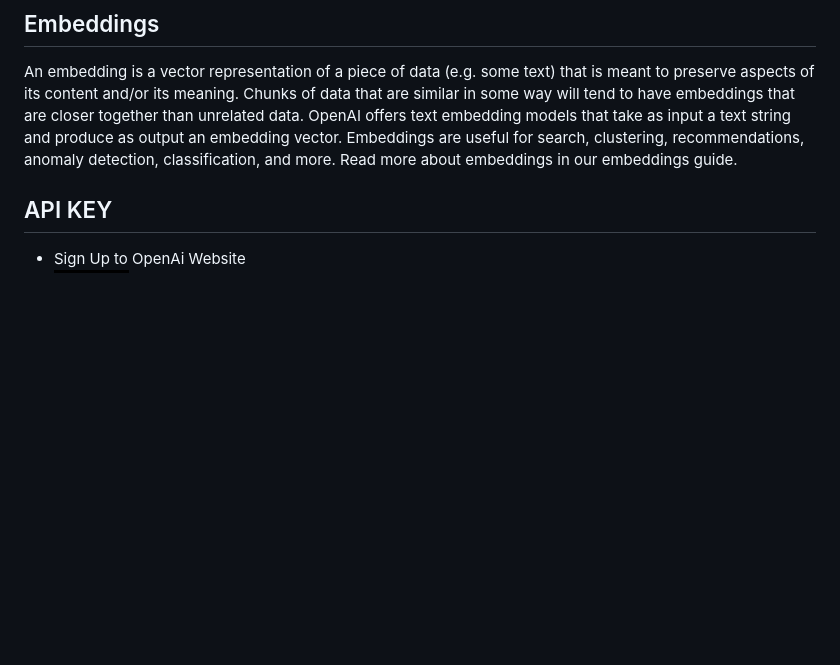
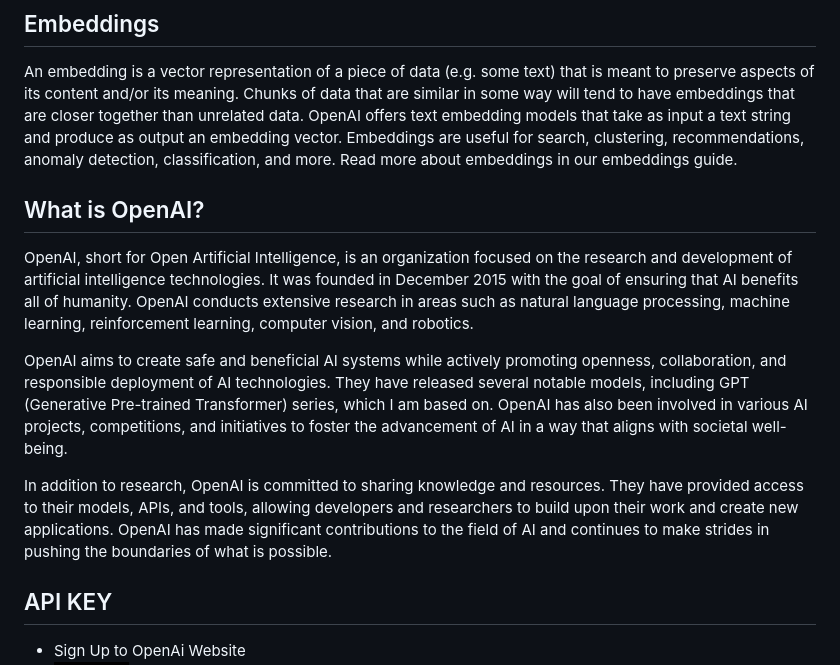
Before and after one commit to kingrambhkt/WhatsAppOpenAi-Bot, a Markdown page: README.md, the part around the change. Drawn GitHub-style; badges without logos; blank space fills up the shorter version.

```diff
--- a/README.md
+++ b/README.md
@@ -16,6 +16,13 @@ OpenAI's GPT (generative pre-trained transformer) models have been trained to un
 
 ## Embeddings
 An embedding is a vector representation of a piece of data (e.g. some text) that is meant to preserve aspects of its content and/or its meaning. Chunks of data that are similar in some way will tend to have embeddings that are closer together than unrelated data. OpenAI offers text embedding models that take as input a text string and produce as output an embedding vector. Embeddings are useful for search, clustering, recommendations, anomaly detection, classification, and more. Read more about embeddings in our embeddings guide.
+
+## What is OpenAI?
+OpenAI, short for Open Artificial Intelligence, is an organization focused on the research and development of artificial intelligence technologies. It was founded in December 2015 with the goal of ensuring that AI benefits all of humanity. OpenAI conducts extensive research in areas such as natural language processing, machine learning, reinforcement learning, computer vision, and robotics.
+
+OpenAI aims to create safe and beneficial AI systems while actively promoting openness, collaboration, and responsible deployment of AI technologies. They have released several notable models, including GPT (Generative Pre-trained Transformer) series, which I am based on. OpenAI has also been involved in various AI projects, competitions, and initiatives to foster the advancement of AI in a way that aligns with societal well-being.
+
+In addition to research, OpenAI is committed to sharing knowledge and resources. They have provided access to their models, APIs, and tools, allowing developers and researchers to build upon their work and create new applications. OpenAI has made significant contributions to the field of AI and continues to make strides in pushing the boundaries of what is possible.
 
 ## API KEY
 - Sign Up to OpenAi Website
```
